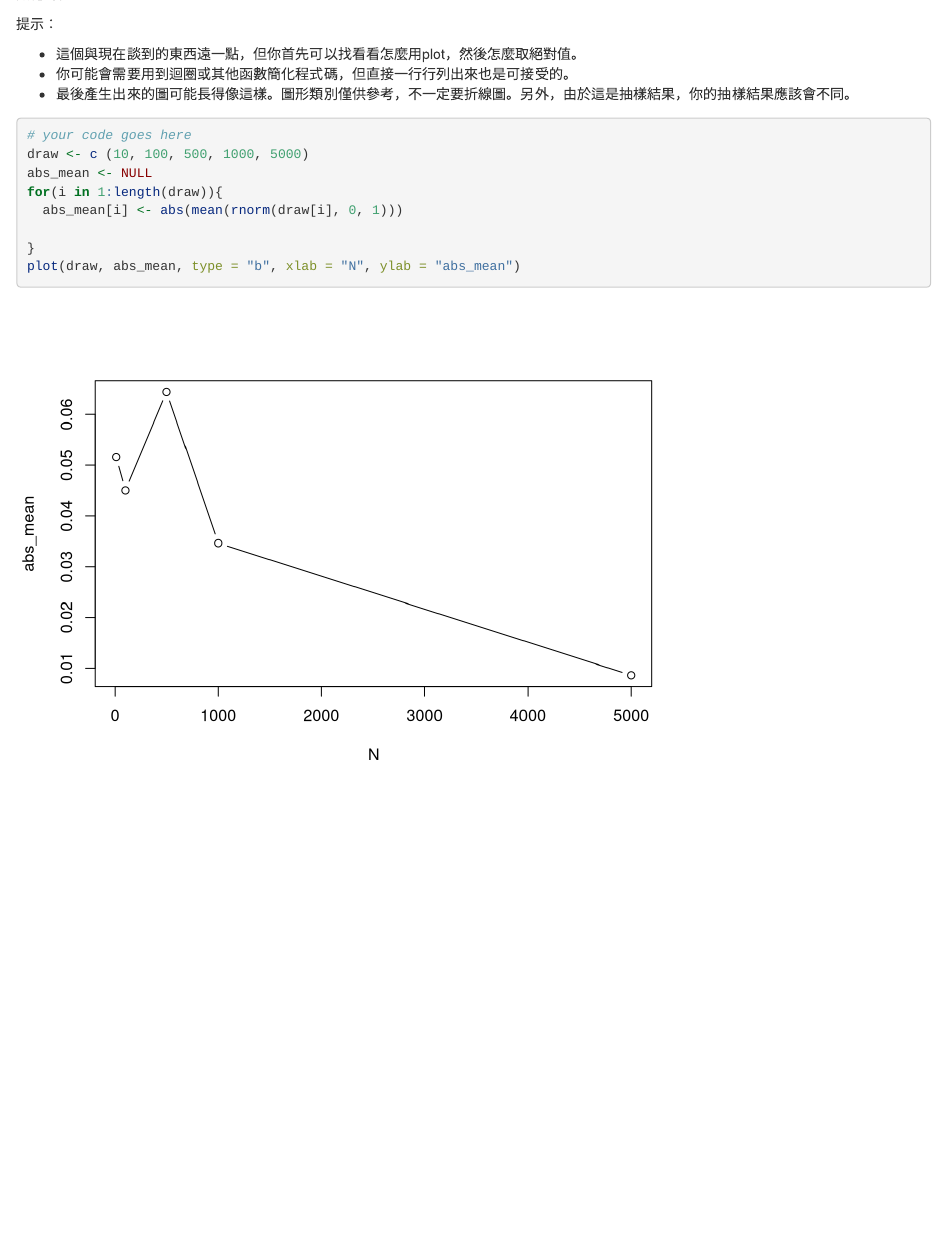
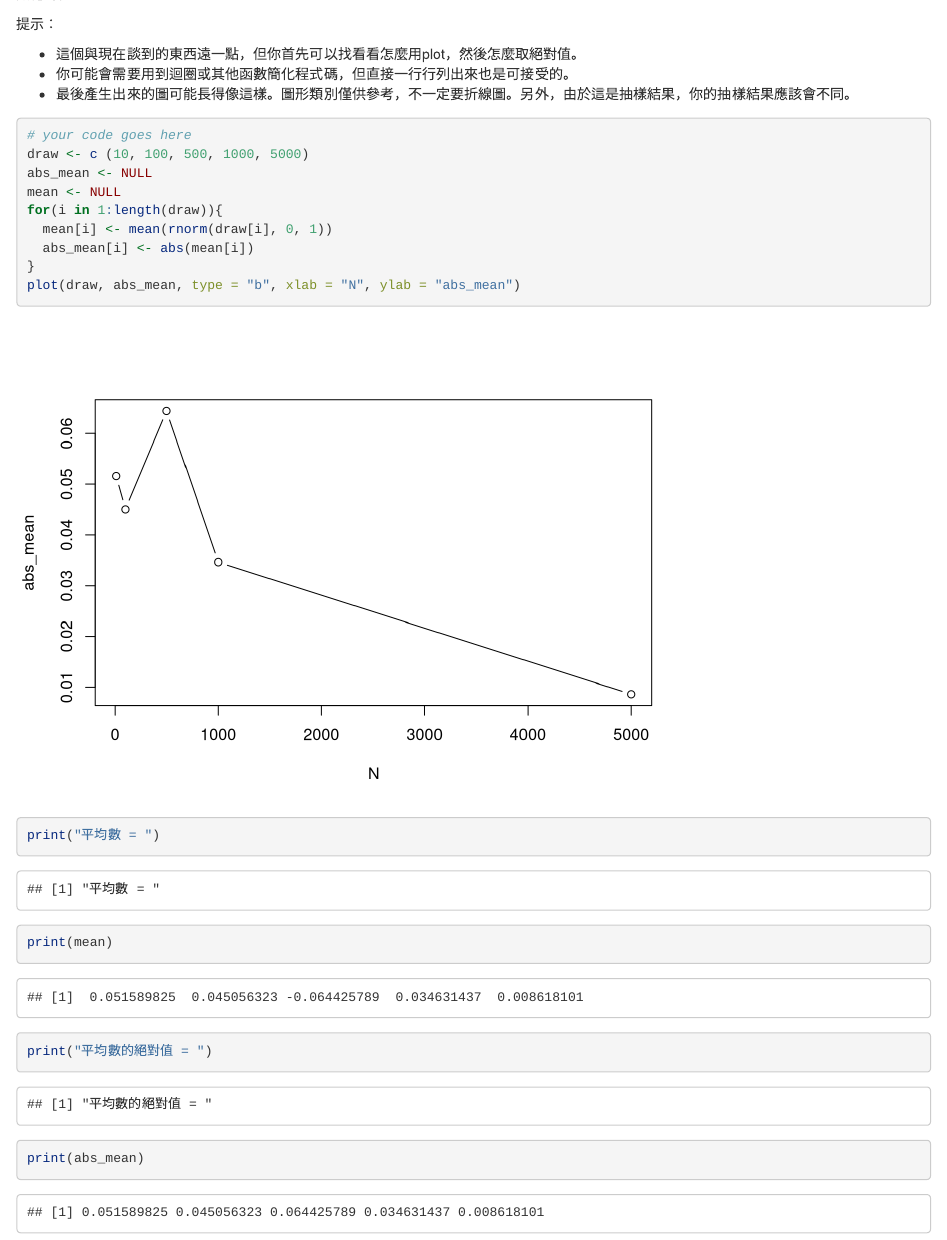
Before and after one commit to tifmin1525/Rlads_NTU_Tasks, an R Markdown document (Week3_tasks.Rmd): the page in a window 1100 px wide, from 2830 px down. Rendered offline with R 4.5, knitr and Pandoc, with nearby package versions; code that draws random numbers runs with fixed seeds of ours; some code elsewhere in the file could not run offline.

Commit message:
Add files via upload

````diff
--- a/Week3_tasks.Rmd
+++ b/Week3_tasks.Rmd
@@ -129,9 +129,15 @@ rnorm是一個在常態分配下的亂數產生器，rnorm(n, 0, 1)可以在標
 # your code goes here
 draw <- c (10, 100, 500, 1000, 5000)
 abs_mean <- NULL
+mean <- NULL
 for(i in 1:length(draw)){
-  abs_mean[i] <- abs(mean(rnorm(draw[i], 0, 1)))
-
+  mean[i] <- mean(rnorm(draw[i], 0, 1))
+  abs_mean[i] <- abs(mean[i])
 }
 plot(draw, abs_mean, type = "b", xlab = "N", ylab = "abs_mean")
+print("平均數 = ")
+print(mean)
+print("平均數的絕對值 = ")
+print(abs_mean)
+
 ```
````
Also changed, not shown: Week3_tasks.html.
